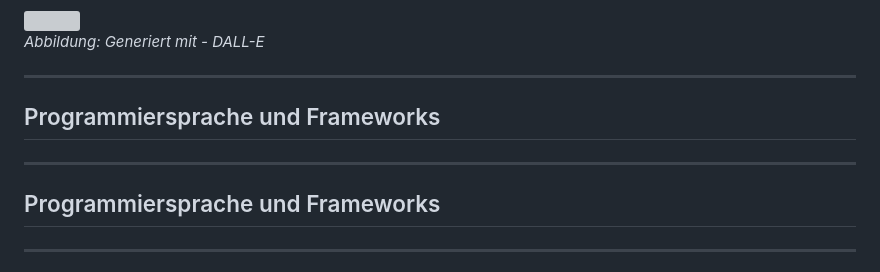
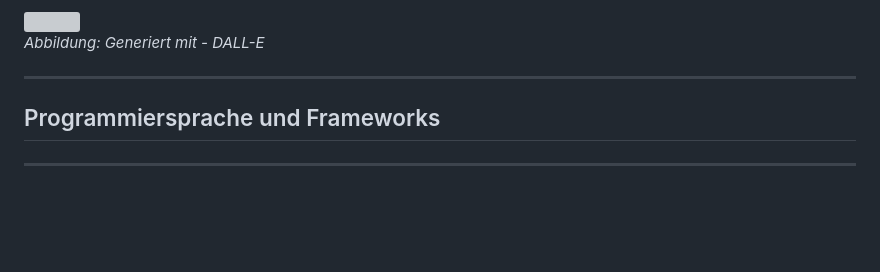
Before and after one commit to juliankraft/WildtierSichtungsApp_documentation, a Markdown page: presentation/presentation.md, the part around the change. Rendered like a GitHub page; blank space fills up the shorter version; grey boxes are pictures that could not be loaded.

Commit message:
remove "Programmiersprache und Frameworks" section from presentation.md

```diff
--- a/presentation/presentation.md
+++ b/presentation/presentation.md
@@ -62,10 +62,6 @@ WildTierSichtungsApp
 <span style="font-size: 0.4em;">*Abbildung: Generiert mit - DALL-E*</span>
 
 ---
-
-## Programmiersprache und Frameworks
-
-----
 
 ## Programmiersprache und Frameworks
 
```
